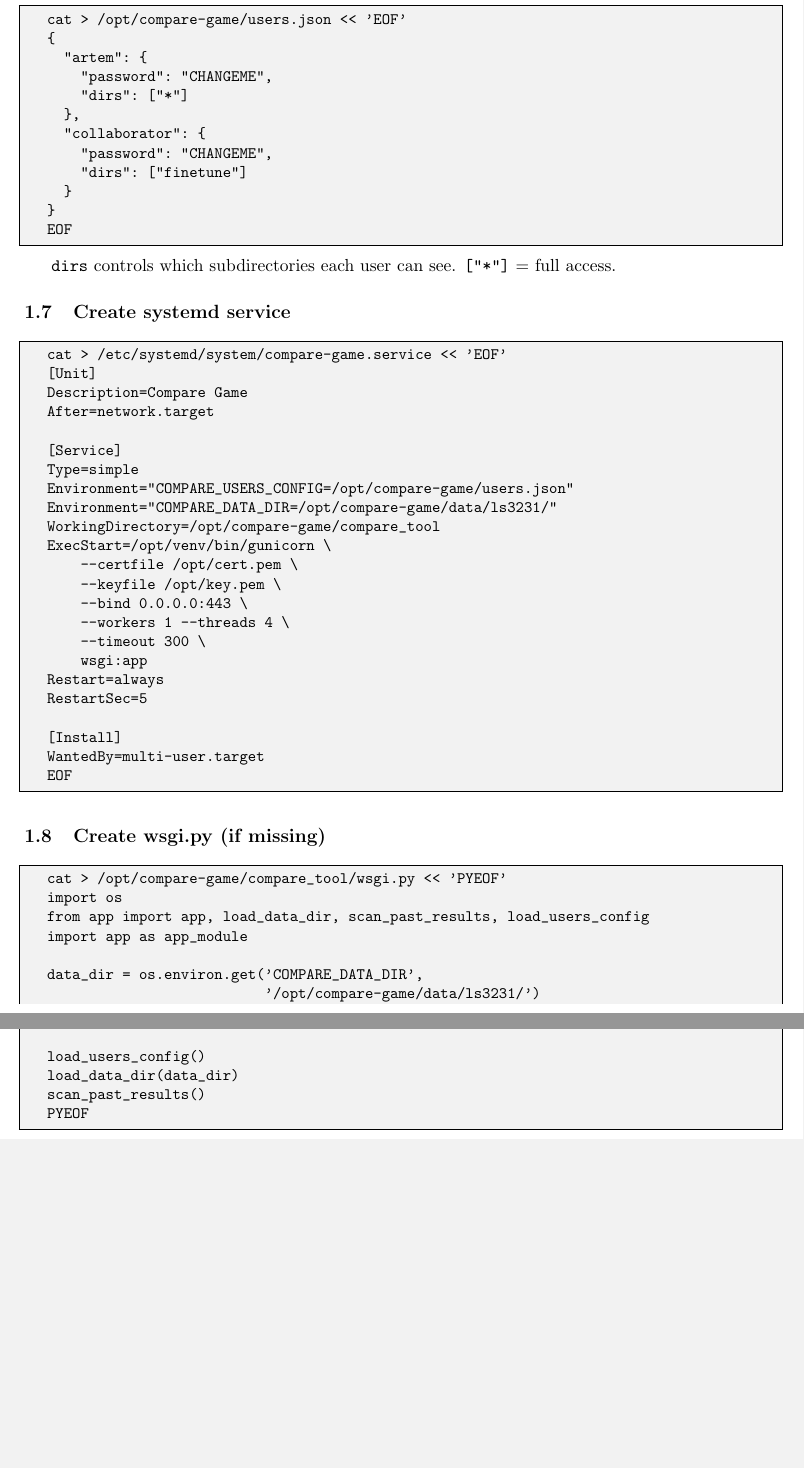
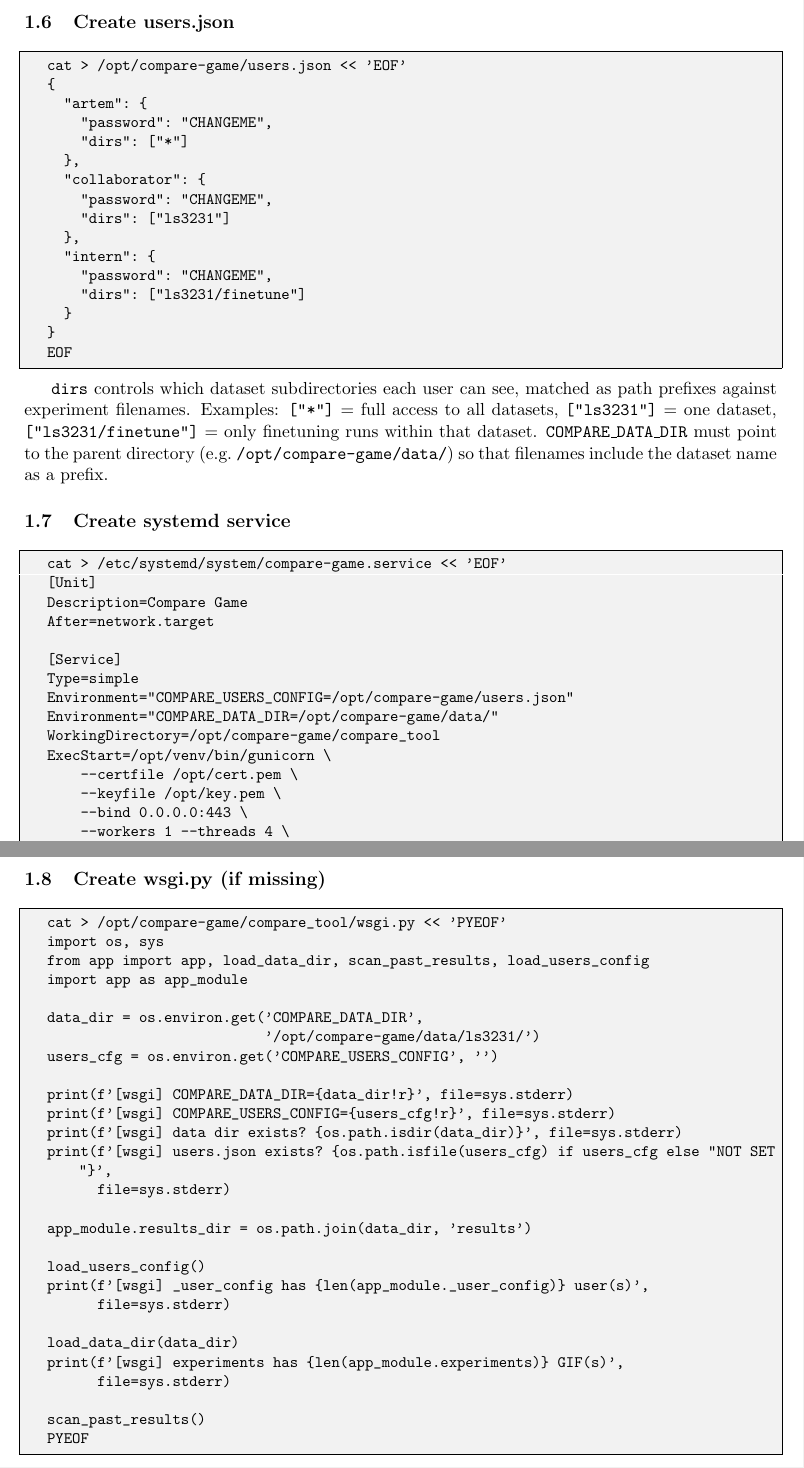
Before and after one commit to sneezeman/compare-game, a LaTeX document (reports/deployment_guide.tex): two parts of pages 2 and 3 of 5, joined at a grey line, cut at the place of the change, the shorter picture padded with empty space. Compiled offline with pdfLaTeX.

Commit message:
Update deployment guide: parent data_dir for per-dataset access
- COMPARE_DATA_DIR points to parent /opt/compare-game/data/
- users.json dirs match dataset prefixes (e.g. "ls3231")
- Examples: full access, single dataset, finetuning only

Co-Authored-By: Claude Opus 4.6 (1M context) <noreply@anthropic.com>

```diff
--- a/reports/deployment_guide.tex
+++ b/reports/deployment_guide.tex
@@ -80,13 +80,17 @@ cat > /opt/compare-game/users.json << 'EOF'
   },
   "collaborator": {
     "password": "CHANGEME",
-    "dirs": ["finetune"]
+    "dirs": ["ls3231"]
+  },
+  "intern": {
+    "password": "CHANGEME",
+    "dirs": ["ls3231/finetune"]
   }
 }
 EOF
 \end{lstlisting}
 
-\texttt{dirs} controls which subdirectories each user can see. \texttt{["*"]} = full access.
+\texttt{dirs} controls which dataset subdirectories each user can see, matched as path prefixes against experiment filenames. Examples: \texttt{["*"]} = full access to all datasets, \texttt{["ls3231"]} = one dataset, \texttt{["ls3231/finetune"]} = only finetuning runs within that dataset. \texttt{COMPARE\_DATA\_DIR} must point to the parent directory (e.g.\ \texttt{/opt/compare-game/data/}) so that filenames include the dataset name as a prefix.
 
 \subsection{Create systemd service}
 
@@ -99,7 +103,7 @@ After=network.target
 [Service]
 Type=simple
 Environment="COMPARE_USERS_CONFIG=/opt/compare-game/users.json"
-Environment="COMPARE_DATA_DIR=/opt/compare-game/data/ls3231/"
+Environment="COMPARE_DATA_DIR=/opt/compare-game/data/"
 WorkingDirectory=/opt/compare-game/compare_tool
 ExecStart=/opt/venv/bin/gunicorn \
     --certfile /opt/cert.pem \
@@ -120,16 +124,30 @@ EOF
 
 \begin{lstlisting}
 cat > /opt/compare-game/compare_tool/wsgi.py << 'PYEOF'
-import os
+import os, sys
 from app import app, load_data_dir, scan_past_results, load_users_config
 import app as app_module
 
 data_dir = os.environ.get('COMPARE_DATA_DIR',
                           '/opt/compare-game/data/ls3231/')
+users_cfg = os.environ.get('COMPARE_USERS_CONFIG', '')
+
+print(f'[wsgi] COMPARE_DATA_DIR={data_dir!r}', file=sys.stderr)
+print(f'[wsgi] COMPARE_USERS_CONFIG={users_cfg!r}', file=sys.stderr)
+print(f'[wsgi] data dir exists? {os.path.isdir(data_dir)}', file=sys.stderr)
+print(f'[wsgi] users.json exists? {os.path.isfile(users_cfg) if users_cfg else "NOT SET"}',
+      file=sys.stderr)
+
 app_module.results_dir = os.path.join(data_dir, 'results')
 
 load_users_config()
+print(f'[wsgi] _user_config has {len(app_module._user_config)} user(s)',
+      file=sys.stderr)
+
 load_data_dir(data_dir)
+print(f'[wsgi] experiments has {len(app_module.experiments)} GIF(s)',
+      file=sys.stderr)
+
 scan_past_results()
 PYEOF
 \end{lstlisting}
```
